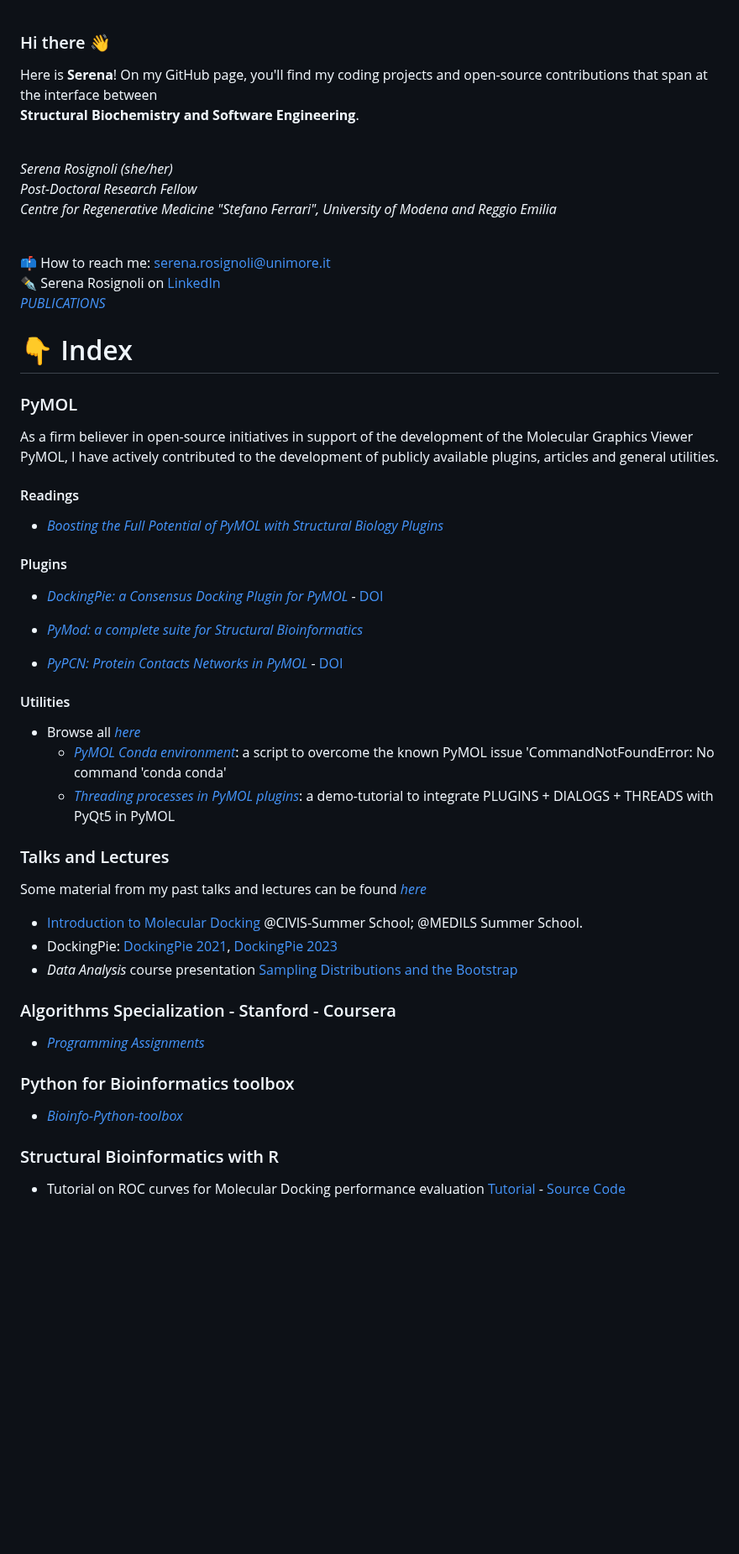
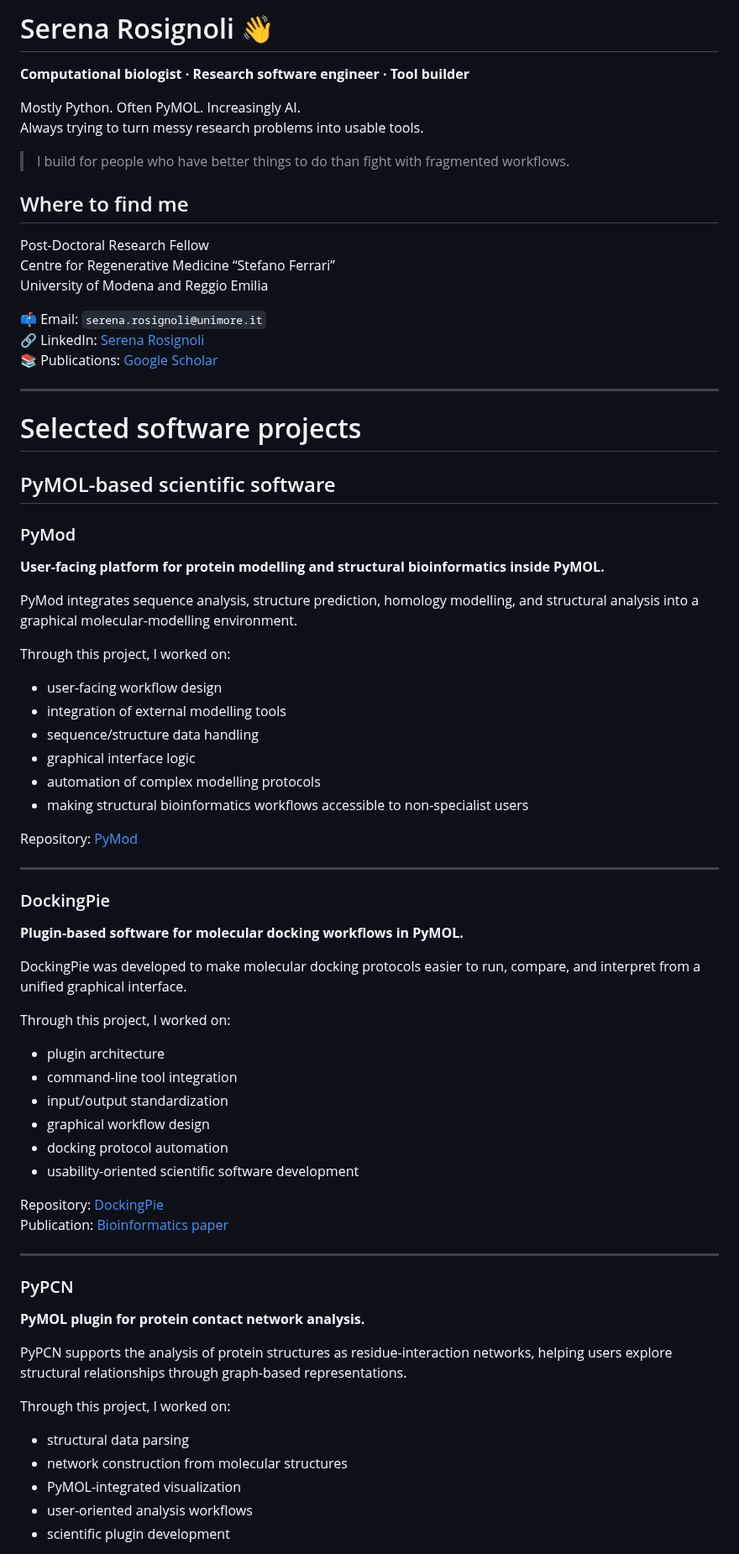
Before and after one commit to SerenaRosi/SerenaRosi, a Markdown page: README.md, the part around one of its changes. Shown at 84% size. GitHub-like rendering; blank space fills up the shorter version.

```diff
--- a/README.md
+++ b/README.md
@@ -1,61 +1,76 @@
+# Serena Rosignoli 👋
 
-### Hi there 👋
+**Computational biologist · Research software engineer · Tool builder**
 
-Here is **Serena**!
-On my GitHub page, you'll find my coding projects and open-source contributions that span at the interface between <br />
-**Structural Biochemistry and Software Engineering**.
+Mostly Python. Often PyMOL. Increasingly AI.
+Always trying to turn messy research problems into usable tools.
 
-<br />
-
-*Serena Rosignoli (she/her) <br />
-Post-Doctoral Research Fellow <br />
-Centre for Regenerative Medicine "Stefano Ferrari", University of Modena and Reggio Emilia <br />
-<br />*
-
-📫 How to reach me: serena.rosignoli@unimore.it <br />
-:black_nib: Serena Rosignoli on [LinkedIn](https://www.linkedin.com/in/serenarosignoli97/) <br />
-[*PUBLICATIONS*](https://scholar.google.com/citations?user=tFQ9tMAAAAAJ&hl=it)
+> I build for people who have better things to do than fight with fragmented workflows.
 
 
+## Where to find me
 
-# :point_down: Index
-### PyMOL
+Post-Doctoral Research Fellow
+Centre for Regenerative Medicine “Stefano Ferrari”
+University of Modena and Reggio Emilia
 
-As a firm believer in open-source initiatives in support of the development of the Molecular Graphics Viewer PyMOL, I have actively contributed to the development of publicly available plugins, articles and general utilities.
+📫 Email: `serena.rosignoli@unimore.it`
+🔗 LinkedIn: [Serena Rosignoli](LINK_PLACEHOLDER)
+📚 Publications: [Google Scholar](LINK_PLACEHOLDER)
 
-#### Readings
+---
 
-- [*Boosting the Full Potential of PyMOL with Structural Biology Plugins*](https://doi.org/10.3390/biom12121764)
+# Selected software projects
 
-#### Plugins
+## PyMOL-based scientific software
 
-- [*DockingPie: a Consensus Docking Plugin for PyMOL*](https://github.com/paiardin/DockingPie "GitHub repository") - [DOI](https://doi.org/10.1093/bioinformatics/btac452 "Rosignoli et al., Bioinformatics, 2022")
+### PyMod
+**User-facing platform for protein modelling and structural bioinformatics inside PyMOL.**
 
-- [*PyMod: a complete suite for Structural Bioinformatics*](https://github.com/pymodproject/pymod)
+PyMod integrates sequence analysis, structure prediction, homology modelling, and structural analysis into a graphical molecular-modelling environment.
 
-- [*PyPCN: Protein Contacts Networks in PyMOL*](https://github.com/pcnproject/PyPCN "GitHub repository") - [DOI](https://doi.org/10.1093/bioinformatics/btad675 "Rosignoli et al., Bioinformatics, 2023")
+Through this project, I worked on:
 
-#### Utilities
+- user-facing workflow design
+- integration of external modelling tools
+- sequence/structure data handling
+- graphical interface logic
+- automation of complex modelling protocols
+- making structural bioinformatics workflows accessible to non-specialist users
 
-- Browse all [*here*](https://github.com/SerenaRosi/PyMOL-toolbox)
-  * [*PyMOL Conda environment*](https://github.com/SerenaRosi/PyMOL-toolbox/blob/main/rosconda.py): a script to overcome the known PyMOL issue 'CommandNotFoundError: No command 'conda conda'
-  * [*Threading processes in PyMOL plugins*](https://github.com/SerenaRosi/PyMOL-toolbox/blob/main/pymol2-demo-plugin-threads.zip): a demo-tutorial to integrate PLUGINS + DIALOGS + THREADS with PyQt5 in PyMOL
+Repository: [PyMod](LINK_PLACEHOLDER)
 
-### Talks and Lectures
+---
 
-Some material from my past talks and lectures can be found [*here*](https://github.com/SerenaRosi/SerenaRosi_lectures)
+### DockingPie
+**Plugin-based software for molecular docking workflows in PyMOL.**
 
-* [Introduction to Molecular Docking](https://github.com/SerenaRosi/SerenaRosi_lectures/blob/main/Docking_introduction.pdf) @CIVIS-Summer School; @MEDILS Summer School.
-* DockingPie: [DockingPie 2021](https://github.com/SerenaRosi/SerenaRosi_lectures/blob/main/Poster_dockingpie_2021.pdf), [DockingPie 2023](https://github.com/SerenaRosi/SerenaRosi_lectures/blob/main/poster_dockingpie_2023.pdf)
-* *Data Analysis* course presentation [Sampling Distributions and the Bootstrap](https://github.com/SerenaRosi/SerenaRosi_lectures/blob/main/sampling_distributions.pdf)
+DockingPie was developed to make molecular docking protocols easier to run, compare, and interpret from a unified graphical interface.
 
-### Algorithms Specialization - Stanford - Coursera
+Through this project, I worked on:
 
-- [*Programming Assignments*](https://github.com/SerenaRosi/AlgorithmsSpecializationStanford)
+- plugin architecture
+- command-line tool integration
+- input/output standardization
+- graphical workflow design
+- docking protocol automation
+- usability-oriented scientific software development
 
-### Python for Bioinformatics toolbox
-- [*Bioinfo-Python-toolbox*](https://github.com/SerenaRosi/Bioinfo-Python-toolbox)
+Repository: [DockingPie](LINK_PLACEHOLDER)
+Publication: [Bioinformatics paper](LINK_PLACEHOLDER)
 
-### Structural Bioinformatics with R
-- Tutorial on ROC curves for Molecular Docking performance evaluation [Tutorial](
-https://htmlpreview.github.io/?https://github.com/SerenaRosi/StructuralBioinformatics-R/blob/main/ROC_curves/roc_curves_molecular_docking.html ) - [Source Code](https://github.com/SerenaRosi/StructuralBioinformatics-R/blob/main/ROC_curves/roc_curves_molecular_docking.Rmd)
+---
+
+### PyPCN
+**PyMOL plugin for protein contact network analysis.**
+
+PyPCN supports the analysis of protein structures as residue-interaction networks, helping users explore structural relationships through graph-based representations.
+
+Through this project, I worked on:
+
+- structural data parsing
+- network construction from molecular structures
+- PyMOL-integrated visualization
+- user-oriented analysis workflows
+- scientific plugin development
+
```
Also changed, not shown: other parts of README.md (+208 -0 lines).
